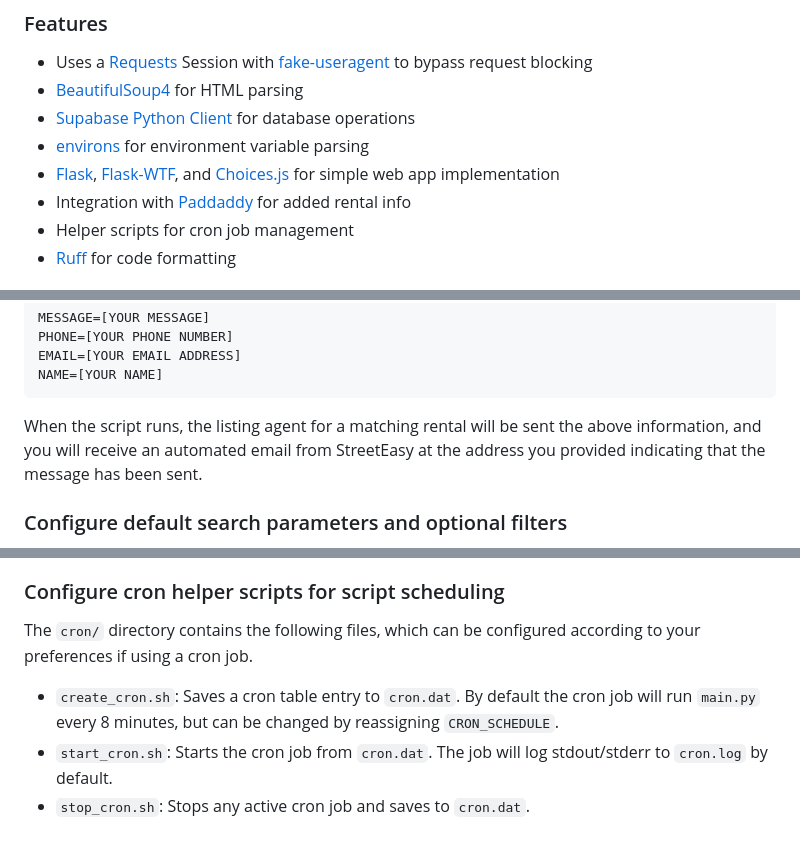
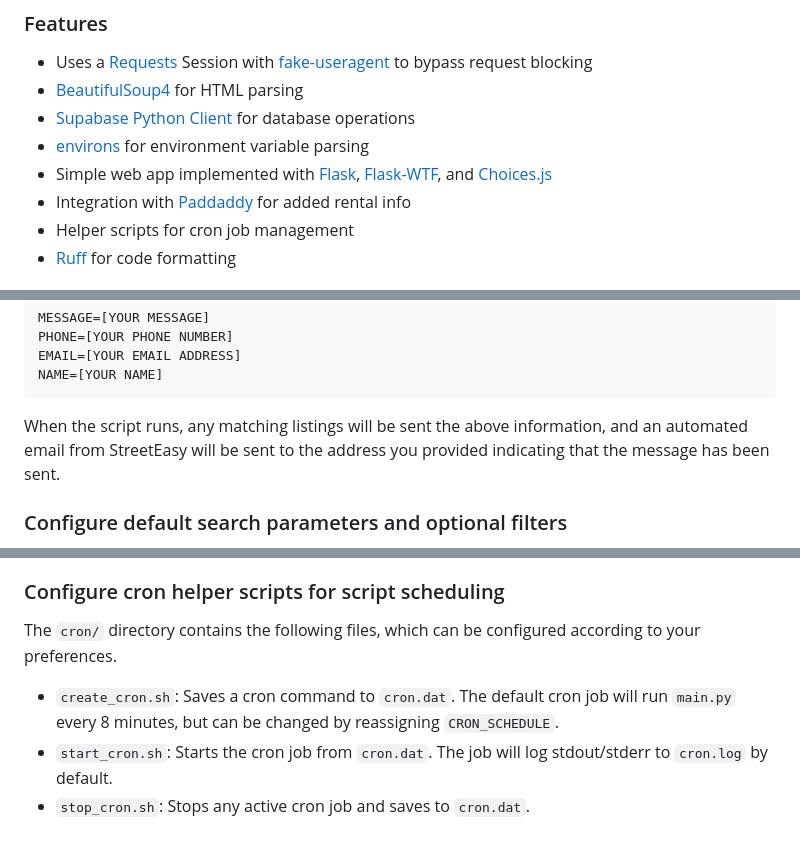
Before and after one commit to v13b9/streeteasy-monitor, a Markdown page: README.md, 3 parts joined by grey strips. Rendered like a GitHub page.

````diff
--- a/README.md
+++ b/README.md
@@ -8,7 +8,7 @@ Includes a Flask application that provides a search interface and displays conta
 - [BeautifulSoup4](https://pypi.org/project/beautifulsoup4/) for HTML parsing
 - [Supabase Python Client](https://github.com/supabase-community/supabase-py) for database operations
 - [environs](https://pypi.org/project/environs/) for environment variable parsing
-- [Flask](https://flask.palletsprojects.com/en/3.0.x/), [Flask-WTF](https://flask-wtf.readthedocs.io/en/1.2.x/), and [Choices.js](https://github.com/Choices-js/Choices) for simple web app implementation
+- Simple web app implemented with [Flask](https://flask.palletsprojects.com/en/3.0.x/), [Flask-WTF](https://flask-wtf.readthedocs.io/en/1.2.x/), and [Choices.js](https://github.com/Choices-js/Choices)
 - Integration with [Paddaddy](https://paddaddy.app/) for added rental info
 - Helper scripts for cron job management
 - [Ruff](https://docs.astral.sh/ruff/) for code formatting
@@ -126,7 +126,7 @@ PHONE=[YOUR PHONE NUMBER]
 EMAIL=[YOUR EMAIL ADDRESS]
 NAME=[YOUR NAME]
 ```
-When the script runs, the listing agent for a matching rental will be sent the above information, and you will receive an automated email from StreetEasy at the address you provided indicating that the message has been sent.
+When the script runs, any matching listings will be sent the above information, and an automated email from StreetEasy will be sent to the address you provided indicating that the message has been sent.
 
 ### Configure default search parameters and optional filters
 If you choose to run the script by itself or in a cron job, edit the `default` and `filters` dictionaries in `config.py` according to your preferences.
@@ -165,7 +165,7 @@ filters = {
 In this example, the script will check for rentals priced between $1,000 and $4,500, with 1-2 bedrooms, in the neighborhoods of Bedford-Stuyvesant, Carroll Gardens, and the Upper East Side. "Featured" listings will be excluded, and so will any rentals with addresses on Fulton, Atlantic, or Herkimer, or in the Ocean Hill sub-neighborhood.
 
 ### Configure cron helper scripts for script scheduling
-The `cron/` directory contains the following files, which can be configured according to your preferences if using a cron job.
-- `create_cron.sh`: Saves a cron table entry to `cron.dat`. By default the cron job will run `main.py` every 8 minutes, but can be changed by reassigning `CRON_SCHEDULE`.
+The `cron/` directory contains the following files, which can be configured according to your preferences.
+- `create_cron.sh`: Saves a cron command to `cron.dat`. The default cron job will run `main.py` every 8 minutes, but can be changed by reassigning `CRON_SCHEDULE`.
 - `start_cron.sh`: Starts the cron job from `cron.dat`. The job will log stdout/stderr to `cron.log` by default.
 - `stop_cron.sh`: Stops any active cron job and saves to `cron.dat`.
````
